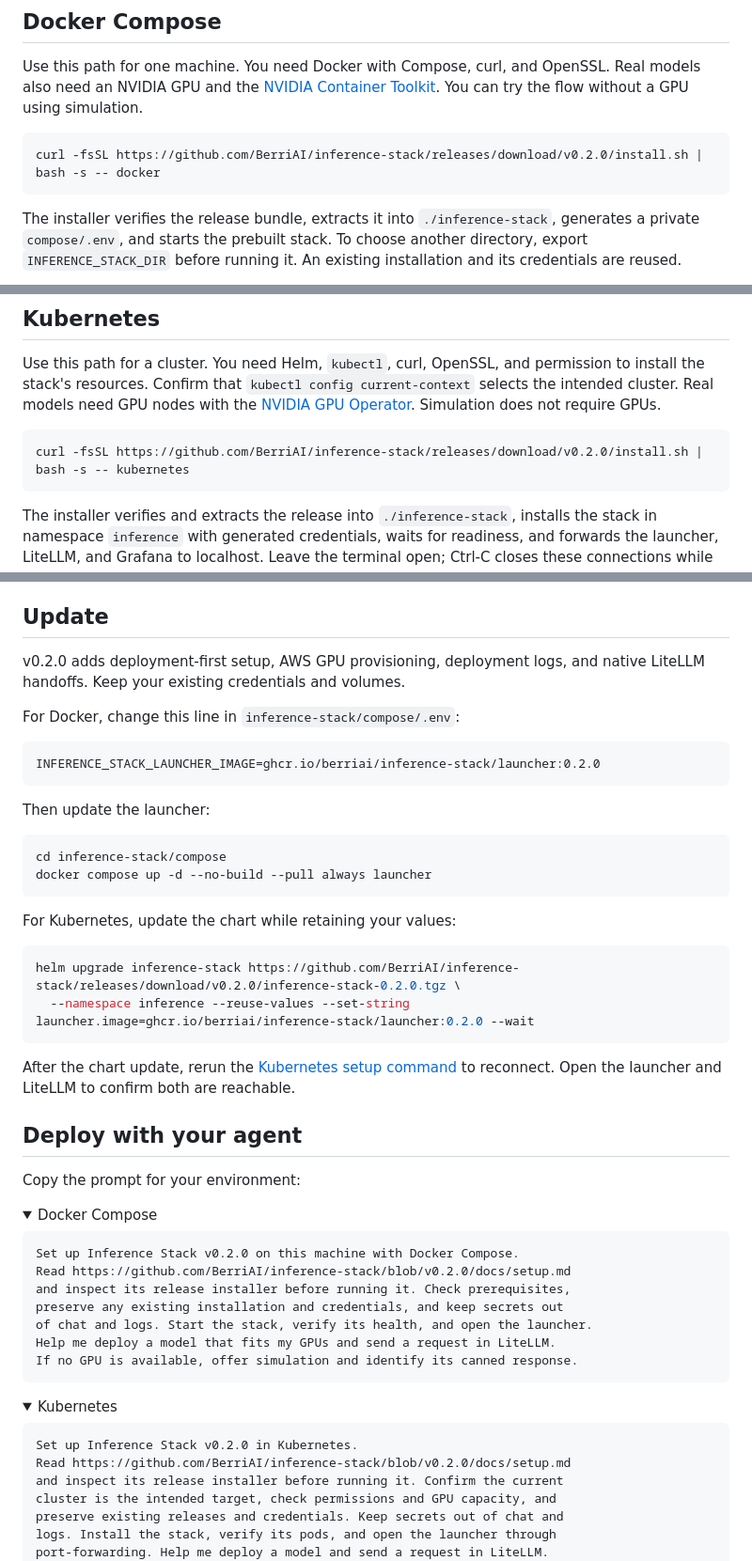
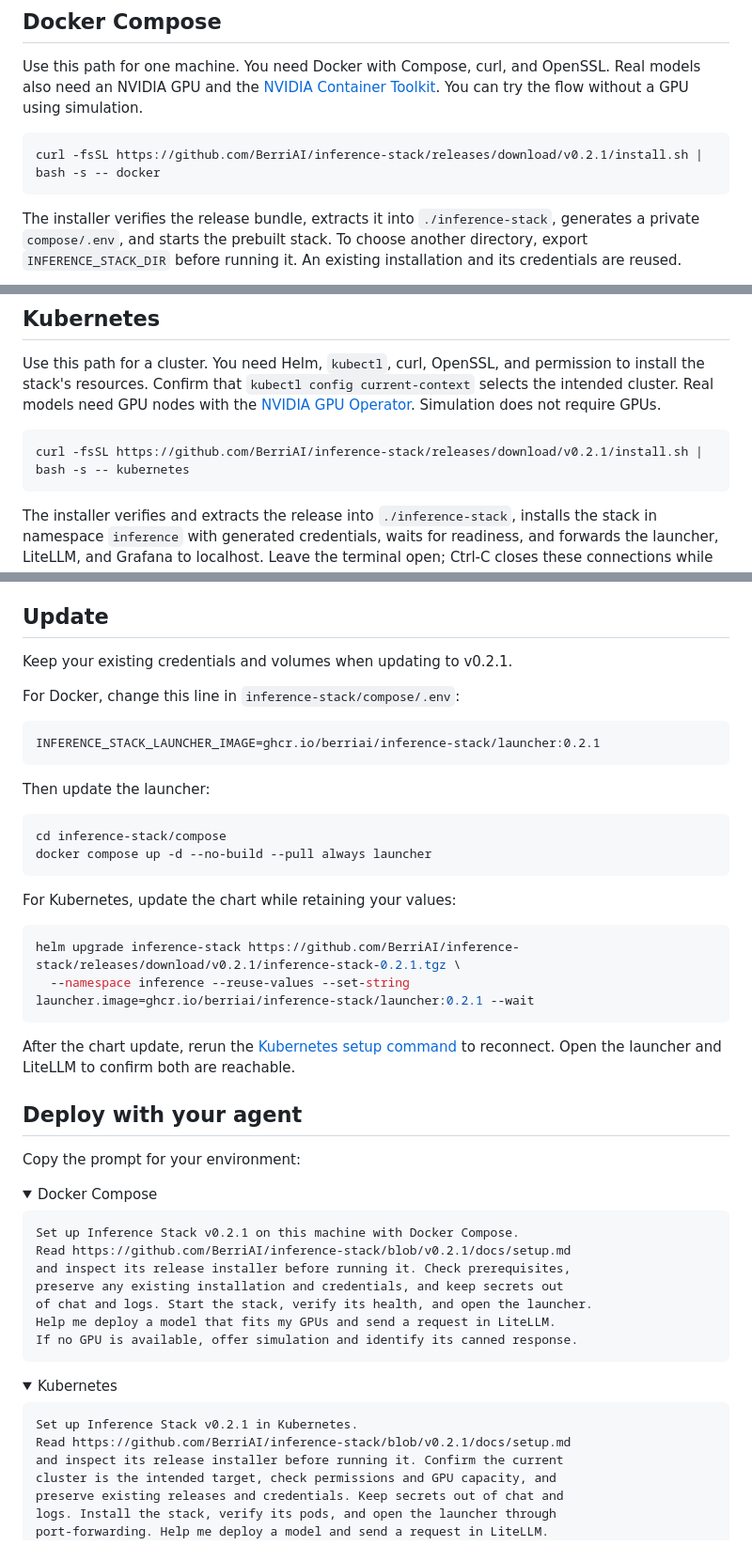
Before and after one commit to BerriAI/inference-stack, a Markdown page: docs/setup.md, 3 parts joined by grey strips. Shown at 94% size. Drawn GitHub-style; folded sections open.

````diff
--- a/docs/setup.md
+++ b/docs/setup.md
@@ -9,7 +9,7 @@ Deploy a Hugging Face model with vLLM. LiteLLM lets you manage models and send r
 Use this path for one machine. You need Docker with Compose, curl, and OpenSSL. Real models also need an NVIDIA GPU and the [NVIDIA Container Toolkit](https://docs.nvidia.com/datacenter/cloud-native/container-toolkit/latest/install-guide.html). You can try the flow without a GPU using simulation.
 
 ```bash
-curl -fsSL https://github.com/BerriAI/inference-stack/releases/download/v0.2.0/install.sh | bash -s -- docker
+curl -fsSL https://github.com/BerriAI/inference-stack/releases/download/v0.2.1/install.sh | bash -s -- docker
 ```
 
 The installer verifies the release bundle, extracts it into `./inference-stack`, generates a private `compose/.env`, and starts the prebuilt stack. To choose another directory, export `INFERENCE_STACK_DIR` before running it. An existing installation and its credentials are reused.
@@ -25,7 +25,7 @@ All published ports bind to `127.0.0.1`. The launcher controls Docker, so keep l
 Use this path for a cluster. You need Helm, `kubectl`, curl, OpenSSL, and permission to install the stack's resources. Confirm that `kubectl config current-context` selects the intended cluster. Real models need GPU nodes with the [NVIDIA GPU Operator](https://docs.nvidia.com/datacenter/cloud-native/gpu-operator/latest/getting-started.html). Simulation does not require GPUs.
 
 ```bash
-curl -fsSL https://github.com/BerriAI/inference-stack/releases/download/v0.2.0/install.sh | bash -s -- kubernetes
+curl -fsSL https://github.com/BerriAI/inference-stack/releases/download/v0.2.1/install.sh | bash -s -- kubernetes
 ```
 
 The installer verifies and extracts the release into `./inference-stack`, installs the stack in namespace `inference` with generated credentials, waits for readiness, and forwards the launcher, LiteLLM, and Grafana to localhost. Leave the terminal open; Ctrl-C closes these connections while the stack keeps running. Running the command again reconnects to an existing healthy release without changing its values.
@@ -183,12 +183,12 @@ Database persistent volumes may remain; manage them separately according to your
 
 ## Update
 
-v0.2.0 adds deployment-first setup, AWS GPU provisioning, deployment logs, and native LiteLLM handoffs. Keep your existing credentials and volumes.
+Keep your existing credentials and volumes when updating to v0.2.1.
 
 For Docker, change this line in `inference-stack/compose/.env`:
 
 ```dotenv
-INFERENCE_STACK_LAUNCHER_IMAGE=ghcr.io/berriai/inference-stack/launcher:0.2.0
+INFERENCE_STACK_LAUNCHER_IMAGE=ghcr.io/berriai/inference-stack/launcher:0.2.1
 ```
 
 Then update the launcher:
@@ -201,8 +201,8 @@ docker compose up -d --no-build --pull always launcher
 For Kubernetes, update the chart while retaining your values:
 
 ```bash
-helm upgrade inference-stack https://github.com/BerriAI/inference-stack/releases/download/v0.2.0/inference-stack-0.2.0.tgz \
-  --namespace inference --reuse-values --set-string launcher.image=ghcr.io/berriai/inference-stack/launcher:0.2.0 --wait
+helm upgrade inference-stack https://github.com/BerriAI/inference-stack/releases/download/v0.2.1/inference-stack-0.2.1.tgz \
+  --namespace inference --reuse-values --set-string launcher.image=ghcr.io/berriai/inference-stack/launcher:0.2.1 --wait
 ```
 
 After the chart update, rerun the [Kubernetes setup command](#kubernetes) to reconnect. Open the launcher and LiteLLM to confirm both are reachable.
@@ -215,8 +215,8 @@ Copy the prompt for your environment:
 <summary>Docker Compose</summary>
 
 ```text
-Set up Inference Stack v0.2.0 on this machine with Docker Compose.
-Read https://github.com/BerriAI/inference-stack/blob/v0.2.0/docs/setup.md
+Set up Inference Stack v0.2.1 on this machine with Docker Compose.
+Read https://github.com/BerriAI/inference-stack/blob/v0.2.1/docs/setup.md
 and inspect its release installer before running it. Check prerequisites,
 preserve any existing installation and credentials, and keep secrets out
 of chat and logs. Start the stack, verify its health, and open the launcher.
@@ -230,8 +230,8 @@ If no GPU is available, offer simulation and identify its canned response.
 <summary>Kubernetes</summary>
 
 ```text
-Set up Inference Stack v0.2.0 in Kubernetes.
-Read https://github.com/BerriAI/inference-stack/blob/v0.2.0/docs/setup.md
+Set up Inference Stack v0.2.1 in Kubernetes.
+Read https://github.com/BerriAI/inference-stack/blob/v0.2.1/docs/setup.md
 and inspect its release installer before running it. Confirm the current
 cluster is the intended target, check permissions and GPU capacity, and
 preserve existing releases and credentials. Keep secrets out of chat and
````
Also changed, not shown: other parts of docs/setup.md (+2 -2 lines), README.md (+3 -3 lines), assets/launcher.png, 9 other files.
